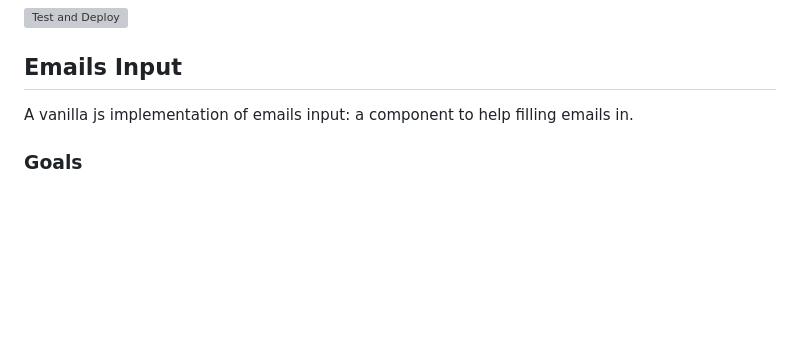
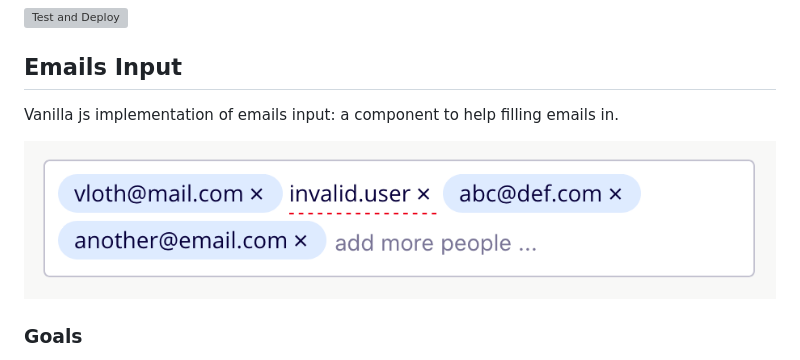
Before and after one commit to vloth/emails-input, a Markdown page: README.md, the part around the change. GitHub-like rendering; pictures changed too: docs/print.png (added); blank space fills up the shorter version; grey boxes are pictures that could not be loaded.

Commit message:
Ξ docs: Add screenshot

```diff
--- a/README.md
+++ b/README.md
@@ -1,7 +1,9 @@
 ![Test and Deploy](https://github.com/vloth/emails-input/workflows/Test%20and%20Deploy/badge.svg)
 
 ## Emails Input
-A vanilla js implementation of emails input: a component to help filling emails in.
+Vanilla js implementation of emails input: a component to help filling emails in.
+
+![screenshot](docs/print.png)
 
 ### Goals
 - vanilla js, zero dependency, no module bundlers, polyfills, libraries or frameworks;
```
